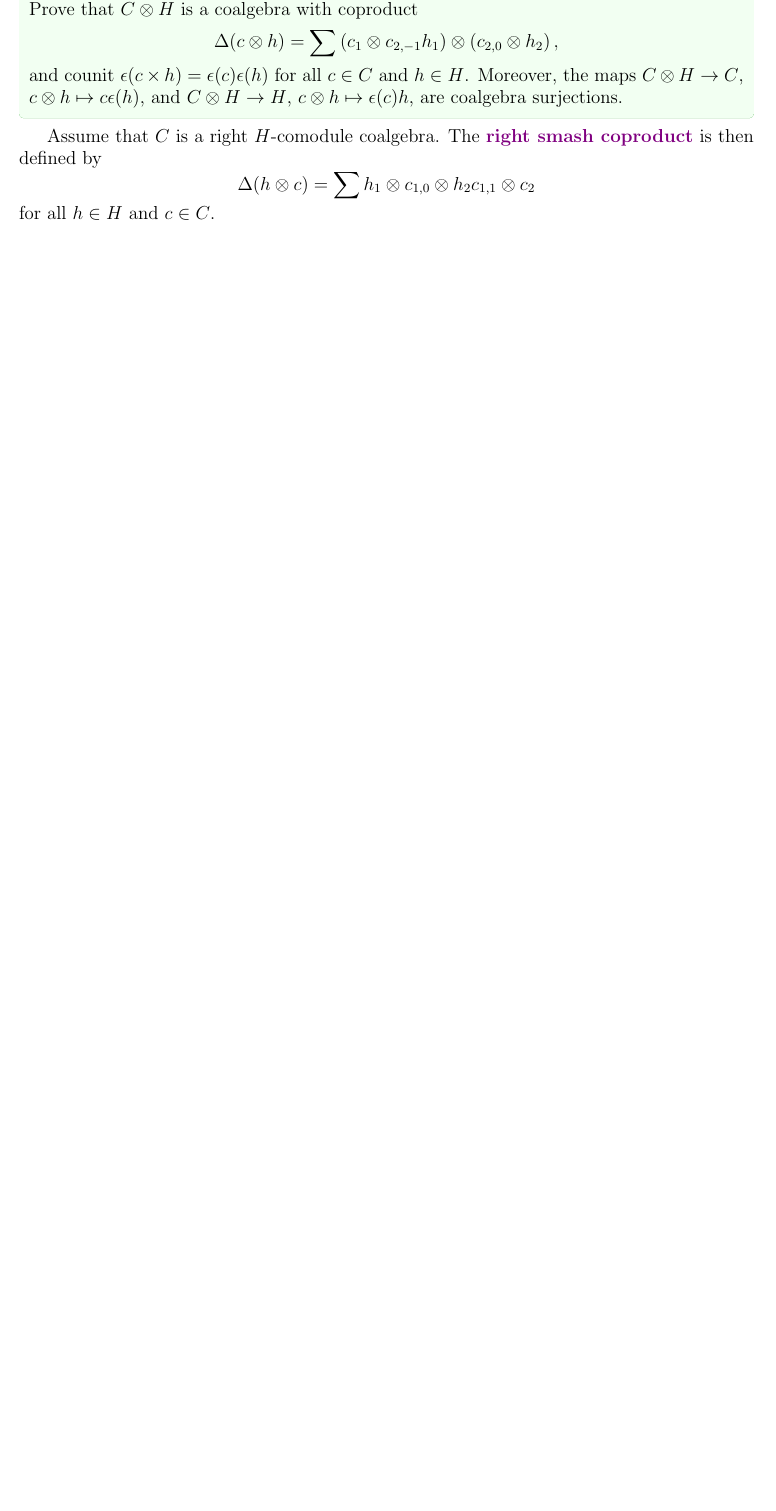
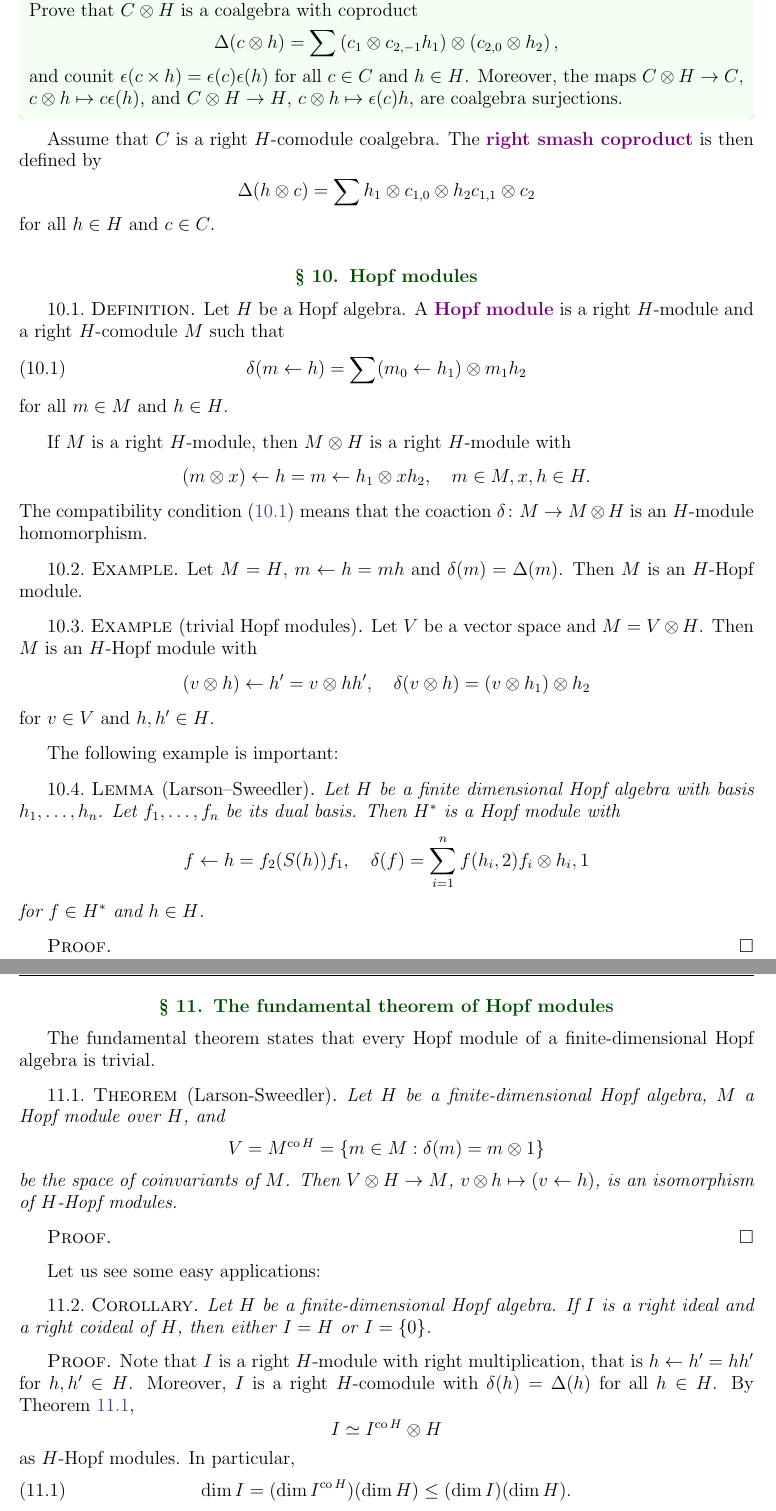
Before and after one commit to vendramin/hopf, a LaTeX document (notes.tex, which reads 03.tex): part of page 14 of 29 before the commit and two parts of pages 14 and 15 of 31 after it, the two joined at a grey line, cut so that both start at the same text, the shorter picture padded with empty space. Compiled offline with pdfLaTeX.

Commit message:
Hopf modules (in progress)

```diff
--- a/03.tex
+++ b/03.tex
@@ -0,0 +1,98 @@
+\section{Hopf modules}
+
+\begin{definition}
+  \index{Hopf module}
+  Let $H$ be a Hopf algebra. A \emph{Hopf module}
+  is a right $H$-module and a right $H$-comodule $M$
+  such that
+  \begin{equation}
+    \label{eq:HopfModule}
+    \delta(m\leftarrow h)=\sum (m_0\leftarrow h_1)\otimes m_1h_2
+  \end{equation}
+  for all $m\in M$ and $h\in H$.
+\end{definition}
+
+If $M$ is a right $H$-module, then $M\otimes H$ is a right $H$-module with
+\[
+  (m\otimes x)\leftarrow h=m\leftarrow h_1\otimes xh_2,\quad
+  m\in M,x,h\in H.
+\]
+The compatibility
+condition~\eqref{eq:HopfModule} means that the coaction $\delta\colon M\to
+M\otimes H$ is an $H$-module homomorphism.
+
+\begin{example}
+  Let $M=H$, $m\leftarrow h=mh$ and $\delta(m)=\Delta(m)$.
+  Then $M$ is an $H$-Hopf module.
+\end{example}
+
+\begin{example}[trivial Hopf modules]
+  \index{Hopf module!trivial}
+  Let $V$ be a vector space and $M=V\otimes H$. Then $M$
+  is an $H$-Hopf module with
+  \[
+    (v\otimes h)\leftarrow h'=v\otimes hh',\quad
+    \delta(v\otimes h)=(v\otimes h_1)\otimes h_2
+  \]
+  for $v\in V$ and $h,h'\in H$.
+\end{example}
+
+The following example is important:
+
+\begin{lemma}[Larson--Sweedler]
+  Let $H$ be a finite dimensional Hopf algebra with basis $h_1,\dots,h_n$.
+  Let $f_1,\dots,f_n$ be its dual basis.
+  Then $H^*$ is a Hopf
+  module with
+  \[
+    f\leftarrow h=f_2(S(h))f_1,\quad
+    \delta(f)=\sum_{i=1}^nf(h_i,2)f_i\otimes h_i,1
+  \]
+  for $f\in H^*$ and $h\in H$.
+\end{lemma}
+
+\begin{proof}
+\end{proof}
+
+\section{The fundamental theorem of Hopf modules}
+
+The fundamental theorem states that every
+Hopf module of a finite-dimensional Hopf algebra
+is trivial.
+
+\begin{theorem}[Larson-Sweedler]
+  \label{thm:HopfModules}
+  Let $H$ be a finite-dimensional Hopf algebra,
+  $M$ a Hopf module over $H$, and
+  \[
+    V=M^{\operatorname{co}H}=\{m\in M:\delta(m)=m\otimes 1\}
+  \]
+  be the space of coinvariants of $M$.
+  Then $V\otimes H\to M$, $v\otimes h\mapsto (v\leftarrow h)$, is an
+  isomorphism of $H$-Hopf modules.
+\end{theorem}
+
+\begin{proof}
+\end{proof}
+
+Let us see some easy applications:
+
+\begin{corollary}
+  Let $H$ be a finite-dimensional Hopf algebra. If $I$ is a right ideal and a
+  right coideal of $H$, then either $I=H$ or $I=\{0\}$.
+\end{corollary}
+
+\begin{proof}
+  Note that $I$ is a right $H$-module with
+  right multiplication, that is $h\leftarrow h'=hh'$ for $h,h'\in H$.
+  Moreover,
+  $I$ is a right $H$-comodule with $\delta(h)=\Delta(h)$ for all $h\in H$. By Theorem~\ref{thm:HopfModules},
+  \[
+  I\simeq I^{\operatorname{co}H}\otimes H
+  \]
+  as $H$-Hopf modules. In particular,
+  \begin{equation}
+    \label{eq:dim}
+    \dim I=(\dim I^{\operatorname{co}H})(\dim H)\leq (\dim I)(\dim H).
+  \end{equation}
+  Thus $\dim I^{\operatorname{co}H}\in\{0,1\}$. If $\dim I^{\operatorname{co}H}=0$,
```
Also changed, not shown: 03.tex (13 more changed lines).
